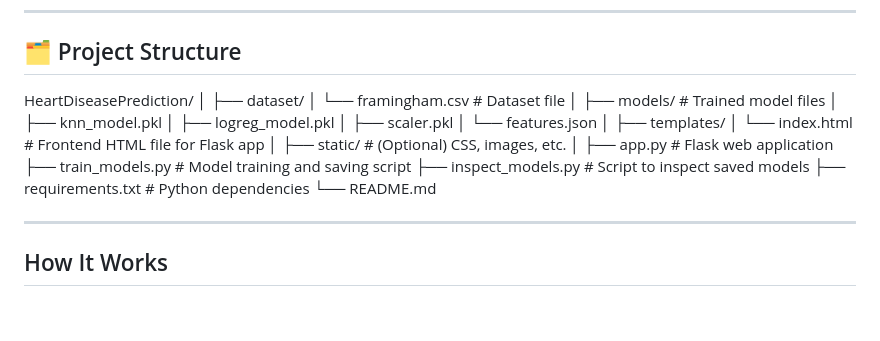
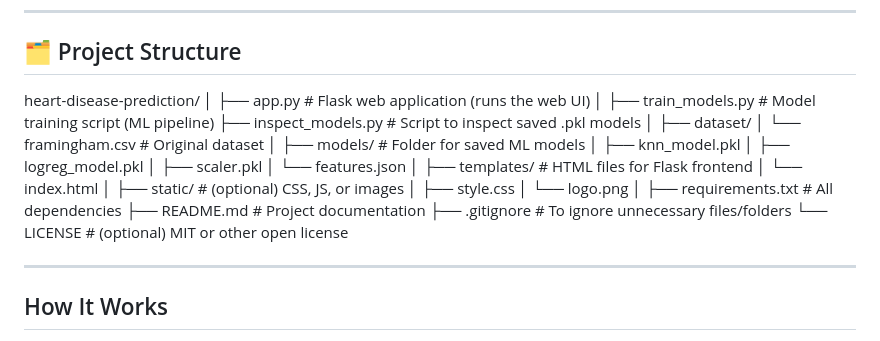
Before and after one commit to mani0005/Heart-Disease-Prediction-, a Markdown page: README.md, the part around the change. Drawn GitHub-style; blank space fills up the shorter version.

Commit message:
Revise project structure in README.md
Updated project structure section to reflect correct directory names and added descriptions for each folder and file.

```diff
--- a/README.md
+++ b/README.md
@@ -22,27 +22,34 @@ It uses real-world health data to train machine learning models and allows users
 
 ## 🗂️ Project Structure
 
-HeartDiseasePrediction/
+heart-disease-prediction/
+│
+├── app.py                        # Flask web application (runs the web UI)
+│
+├── train_models.py               # Model training script (ML pipeline)
+├── inspect_models.py             # Script to inspect saved .pkl models
 │
 ├── dataset/
-│ └── framingham.csv # Dataset file
+│   └── framingham.csv            # Original dataset
 │
-├── models/ # Trained model files
-│ ├── knn_model.pkl
-│ ├── logreg_model.pkl
-│ ├── scaler.pkl
-│ └── features.json
+├── models/                       # Folder for saved ML models
+│   ├── knn_model.pkl
+│   ├── logreg_model.pkl
+│   ├── scaler.pkl
+│   └── features.json
 │
-├── templates/
-│ └── index.html # Frontend HTML file for Flask app
+├── templates/                    # HTML files for Flask frontend
+│   └── index.html
 │
-├── static/ # (Optional) CSS, images, etc.
+├── static/                       # (optional) CSS, JS, or images
+│   ├── style.css
+│   └── logo.png
 │
-├── app.py # Flask web application
-├── train_models.py # Model training and saving script
-├── inspect_models.py # Script to inspect saved models
-├── requirements.txt # Python dependencies
-└── README.md
+├── requirements.txt              # All dependencies
+├── README.md                     # Project documentation
+├── .gitignore                    # To ignore unnecessary files/folders
+└── LICENSE                       # (optional) MIT or other open license
+
 
 
 ---
```
